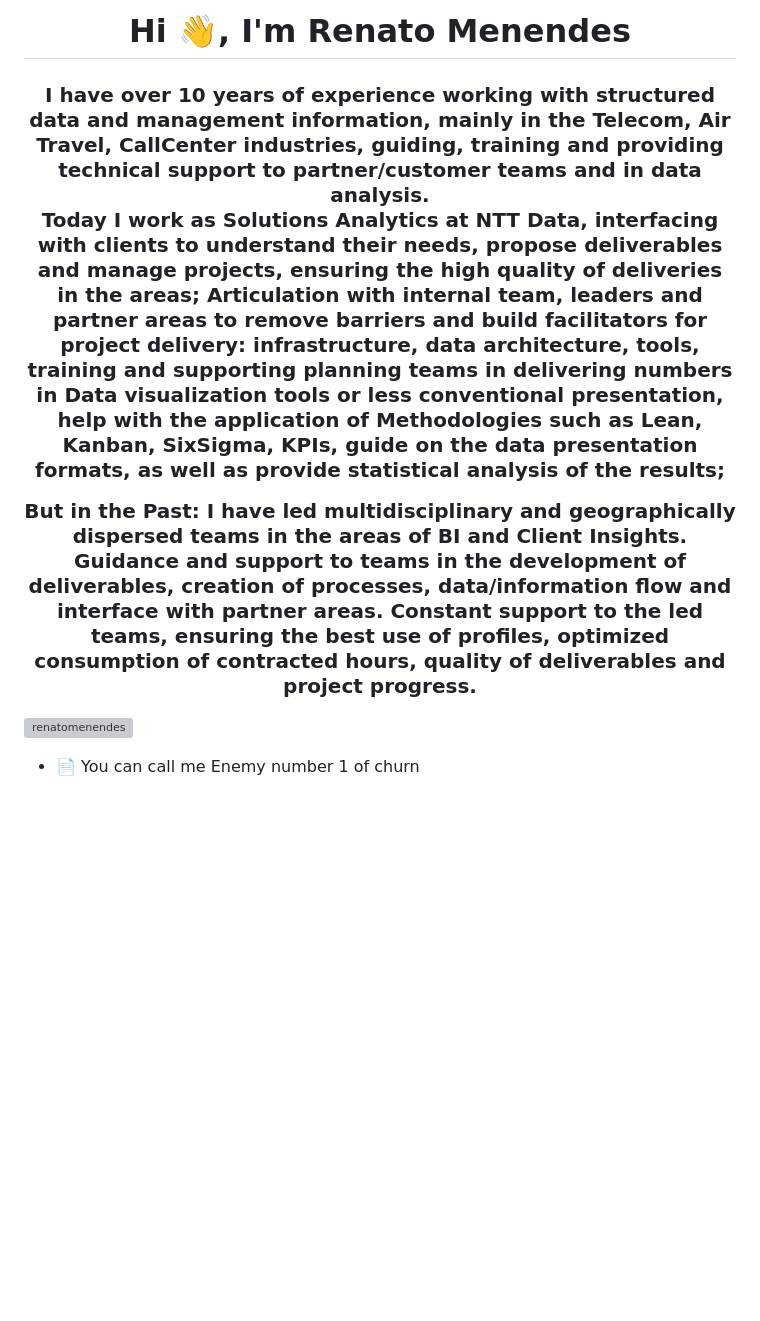
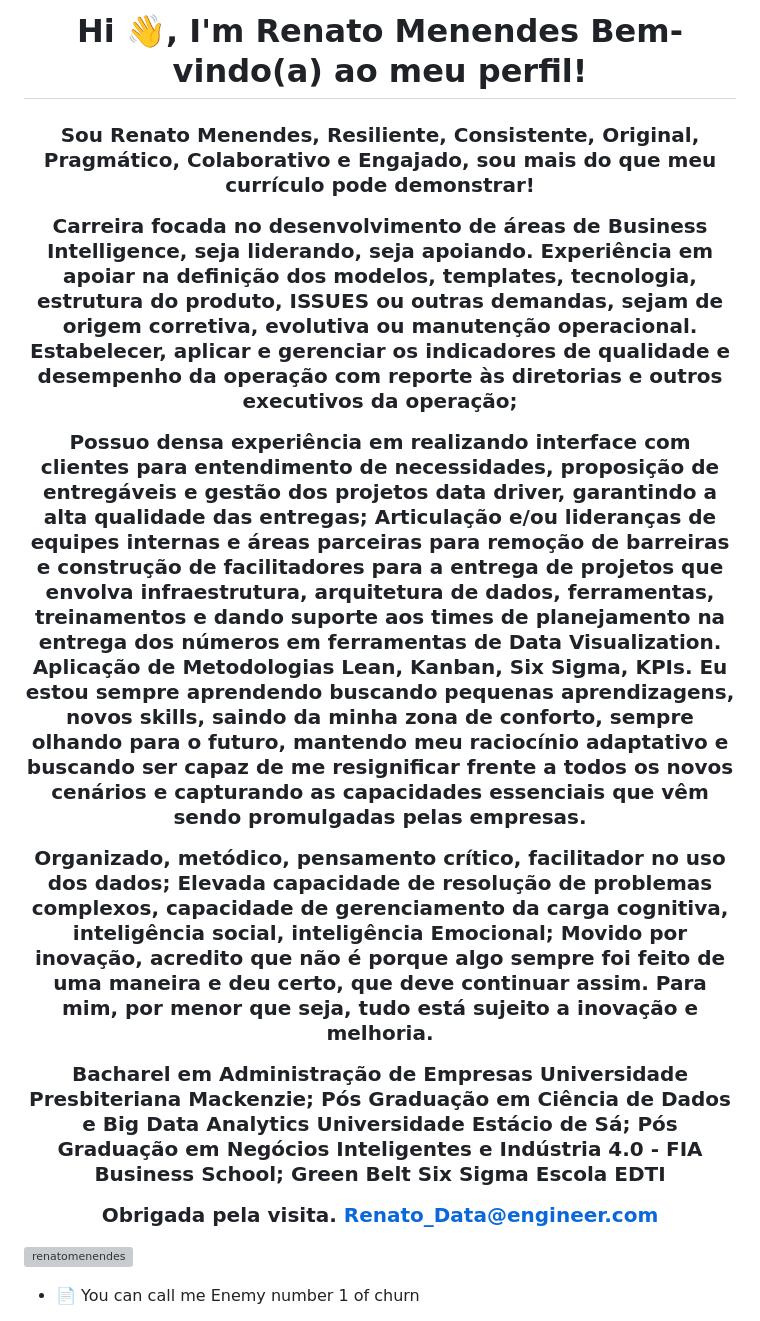
Before and after one commit to renatomenendes/renatomenendes, a Markdown page: README.md, the part around the change. Drawn GitHub-style; blank space fills up the shorter version; grey boxes are pictures that could not be loaded.

```diff
--- a/README.md
+++ b/README.md
@@ -1,10 +1,22 @@
-<h1 align="center">Hi 👋, I'm Renato Menendes </h1>
+<h1 align="center">Hi 👋, I'm Renato Menendes Bem-vindo(a) ao meu perfil!</h1>
 <h3 align="center">
-I have over 10 years of experience working with structured data and management information, mainly in the Telecom, Air Travel, CallCenter industries, guiding, training and providing technical support to partner/customer teams and in data analysis.
 
-Today I work as Solutions Analytics at NTT Data, interfacing with clients to understand their needs, propose deliverables and manage projects, ensuring the high quality of deliveries in the areas; Articulation with internal team, leaders and partner areas to remove barriers and build facilitators for project delivery: infrastructure, data architecture, tools, training and supporting planning teams in delivering numbers in Data visualization tools or less conventional presentation, help with the application of Methodologies such as Lean, Kanban, SixSigma, KPIs, guide on the data presentation formats, as well as provide statistical analysis of the results;
 
-But in the Past: I have led multidisciplinary and geographically dispersed teams in the areas of BI and Client Insights. Guidance and support to teams in the development of deliverables, creation of processes, data/information flow and interface with partner areas. Constant support to the led teams, ensuring the best use of profiles, optimized consumption of contracted hours, quality of deliverables and project progress.
+Sou Renato Menendes, Resiliente, Consistente, Original, Pragmático, Colaborativo e Engajado, sou mais do que meu currículo pode demonstrar!
+
+Carreira focada no desenvolvimento de áreas de Business Intelligence, seja liderando, seja apoiando. Experiência em apoiar na definição dos modelos, templates, tecnologia, estrutura do produto, ISSUES ou outras demandas, sejam de origem corretiva, evolutiva ou manutenção operacional. Estabelecer, aplicar e gerenciar os indicadores de qualidade e desempenho da operação com reporte às diretorias e outros executivos da operação;
+
+Possuo densa experiência em realizando interface com clientes para entendimento de necessidades, proposição de entregáveis e gestão dos projetos data driver, garantindo a alta qualidade das entregas; Articulação e/ou lideranças de equipes internas e áreas parceiras para remoção de barreiras e construção de facilitadores para a entrega de projetos que envolva infraestrutura, arquitetura de dados, ferramentas, treinamentos e dando suporte aos times de planejamento na entrega dos números em ferramentas de Data Visualization. Aplicação de Metodologias Lean, Kanban, Six Sigma, KPIs. Eu estou sempre aprendendo buscando pequenas aprendizagens, novos skills, saindo da minha zona de conforto, sempre olhando para o futuro, mantendo meu raciocínio adaptativo e buscando ser capaz de me resignificar frente a todos os novos cenários e capturando as capacidades essenciais que vêm sendo promulgadas pelas empresas.
+
+Organizado, metódico, pensamento crítico, facilitador no uso dos dados; Elevada capacidade de resolução de problemas complexos, capacidade de gerenciamento da carga cognitiva, inteligência social, inteligência Emocional; Movido por inovação, acredito que não é porque algo sempre foi feito de uma maneira e deu certo, que deve continuar assim. Para mim, por menor que seja, tudo está sujeito a inovação e melhoria.
+
+Bacharel em Administração de Empresas Universidade Presbiteriana Mackenzie;
+Pós Graduação em Ciência de Dados e Big Data Analytics Universidade Estácio de Sá;
+Pós Graduação em Negócios Inteligentes e Indústria 4.0 - FIA Business School;
+Green Belt Six Sigma Escola EDTI
+
+Obrigada pela visita.
+Renato_Data@engineer.com
 </h3>
 
 <p align="left"> <img src="https://komarev.com/ghpvc/?username=renatomenendes&label=Profile%20views&color=0e75b6&style=flat" alt="renatomenendes" /> </p>
```
